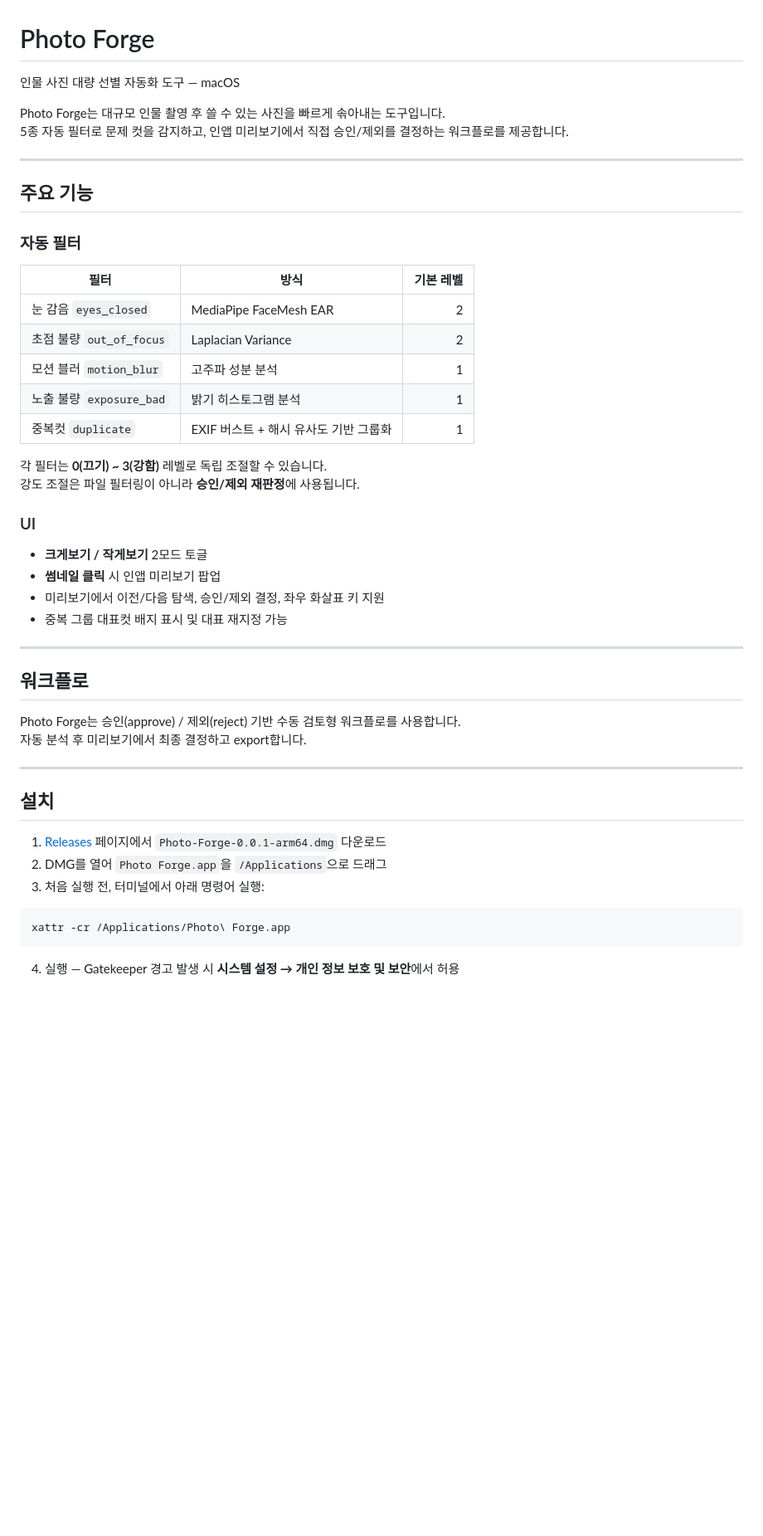
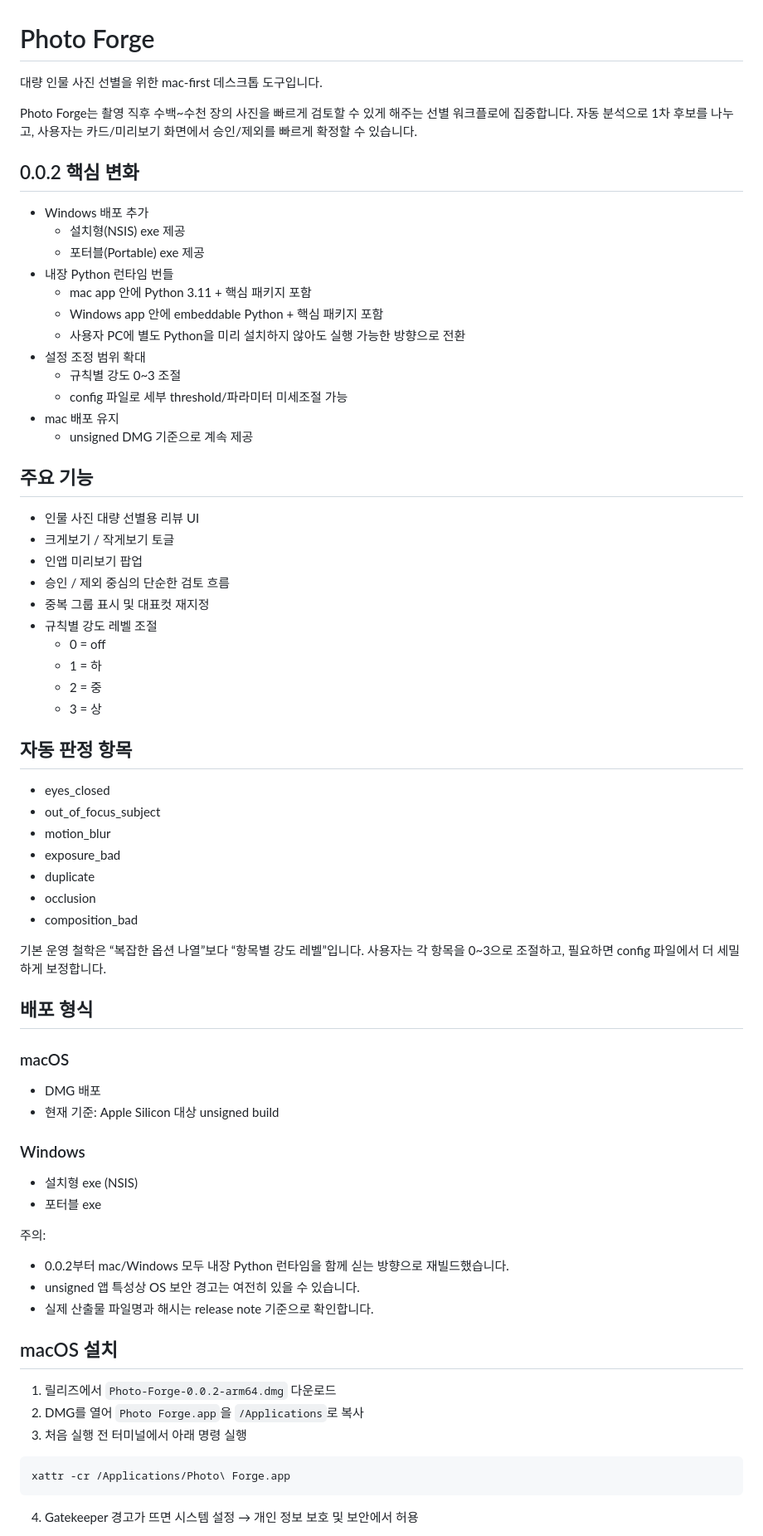
Before and after one commit to ktkarchive/photo-forge-app, a Markdown page: README.md, the part around one of its changes. Shown at 83% size. Drawn GitHub-style; blank space fills up the shorter version.

Commit message:
docs: update README for v0.0.2 release (bundled Python, Windows support)

````diff
--- a/README.md
+++ b/README.md
@@ -1,52 +1,70 @@
 # Photo Forge
 
-인물 사진 대량 선별 자동화 도구 — macOS
+대량 인물 사진 선별을 위한 mac-first 데스크톱 도구입니다.
 
-Photo Forge는 대규모 인물 촬영 후 쓸 수 있는 사진을 빠르게 솎아내는 도구입니다.
-5종 자동 필터로 문제 컷을 감지하고, 인앱 미리보기에서 직접 승인/제외를 결정하는 워크플로를 제공합니다.
+Photo Forge는 촬영 직후 수백~수천 장의 사진을 빠르게 검토할 수 있게 해주는 선별 워크플로에 집중합니다.
+자동 분석으로 1차 후보를 나누고, 사용자는 카드/미리보기 화면에서 승인/제외를 빠르게 확정할 수 있습니다.
 
----
+## 0.0.2 핵심 변화
+- Windows 배포 추가
+  - 설치형(NSIS) exe 제공
+  - 포터블(Portable) exe 제공
+- 내장 Python 런타임 번들
+  - mac app 안에 Python 3.11 + 핵심 패키지 포함
+  - Windows app 안에 embeddable Python + 핵심 패키지 포함
+  - 사용자 PC에 별도 Python을 미리 설치하지 않아도 실행 가능한 방향으로 전환
+- 설정 조정 범위 확대
+  - 규칙별 강도 0~3 조절
+  - config 파일로 세부 threshold/파라미터 미세조절 가능
+- mac 배포 유지
+  - unsigned DMG 기준으로 계속 제공
 
 ## 주요 기능
+- 인물 사진 대량 선별용 리뷰 UI
+- 크게보기 / 작게보기 토글
+- 인앱 미리보기 팝업
+- 승인 / 제외 중심의 단순한 검토 흐름
+- 중복 그룹 표시 및 대표컷 재지정
+- 규칙별 강도 레벨 조절
+  - 0 = off
+  - 1 = 하
+  - 2 = 중
+  - 3 = 상
 
-### 자동 필터
+## 자동 판정 항목
+- eyes_closed
+- out_of_focus_subject
+- motion_blur
+- exposure_bad
+- duplicate
+- occlusion
+- composition_bad
 
-| 필터 | 방식 | 기본 레벨 |
-|---|---|---:|
-| 눈 감음 `eyes_closed` | MediaPipe FaceMesh EAR | 2 |
-| 초점 불량 `out_of_focus` | Laplacian Variance | 2 |
-| 모션 블러 `motion_blur` | 고주파 성분 분석 | 1 |
-| 노출 불량 `exposure_bad` | 밝기 히스토그램 분석 | 1 |
-| 중복컷 `duplicate` | EXIF 버스트 + 해시 유사도 기반 그룹화 | 1 |
+기본 운영 철학은 “복잡한 옵션 나열”보다 “항목별 강도 레벨”입니다.
+사용자는 각 항목을 0~3으로 조절하고, 필요하면 config 파일에서 더 세밀하게 보정합니다.
 
-각 필터는 **0(끄기) ~ 3(강함)** 레벨로 독립 조절할 수 있습니다.
-강도 조절은 파일 필터링이 아니라 **승인/제외 재판정**에 사용됩니다.
+## 배포 형식
+### macOS
+- DMG 배포
+- 현재 기준: Apple Silicon 대상 unsigned build
 
-### UI
+### Windows
+- 설치형 exe (NSIS)
+- 포터블 exe
 
-- **크게보기 / 작게보기** 2모드 토글
-- **썸네일 클릭** 시 인앱 미리보기 팝업
-- 미리보기에서 이전/다음 탐색, 승인/제외 결정, 좌우 화살표 키 지원
-- 중복 그룹 대표컷 배지 표시 및 대표 재지정 가능
+주의:
+- 0.0.2부터 mac/Windows 모두 내장 Python 런타임을 함께 싣는 방향으로 재빌드했습니다.
+- unsigned 앱 특성상 OS 보안 경고는 여전히 있을 수 있습니다.
+- 실제 산출물 파일명과 해시는 release note 기준으로 확인합니다.
 
----
+## macOS 설치
+1. 릴리즈에서 `Photo-Forge-0.0.2-arm64.dmg` 다운로드
+2. DMG를 열어 `Photo Forge.app`을 `/Applications`로 복사
+3. 처음 실행 전 터미널에서 아래 명령 실행
 
-## 워크플로
-
-Photo Forge는 승인(approve) / 제외(reject) 기반 수동 검토형 워크플로를 사용합니다.
-자동 분석 후 미리보기에서 최종 결정하고 export합니다.
-
----
-
-## 설치
-
-1. [Releases](../../releases) 페이지에서 `Photo-Forge-0.0.1-arm64.dmg` 다운로드
-2. DMG를 열어 `Photo Forge.app`을 `/Applications`으로 드래그
-3. 처음 실행 전, 터미널에서 아래 명령어 실행:
-
-```
+```bash
 xattr -cr /Applications/Photo\ Forge.app
 ```
 
-4. 실행 — Gatekeeper 경고 발생 시 **시스템 설정 → 개인 정보 보호 및 보안**에서 허용
+4. Gatekeeper 경고가 뜨면 시스템 설정 → 개인 정보 보호 및 보안에서 허용
 
````
Also changed, not shown: other parts of README.md (+87 -50 lines).
